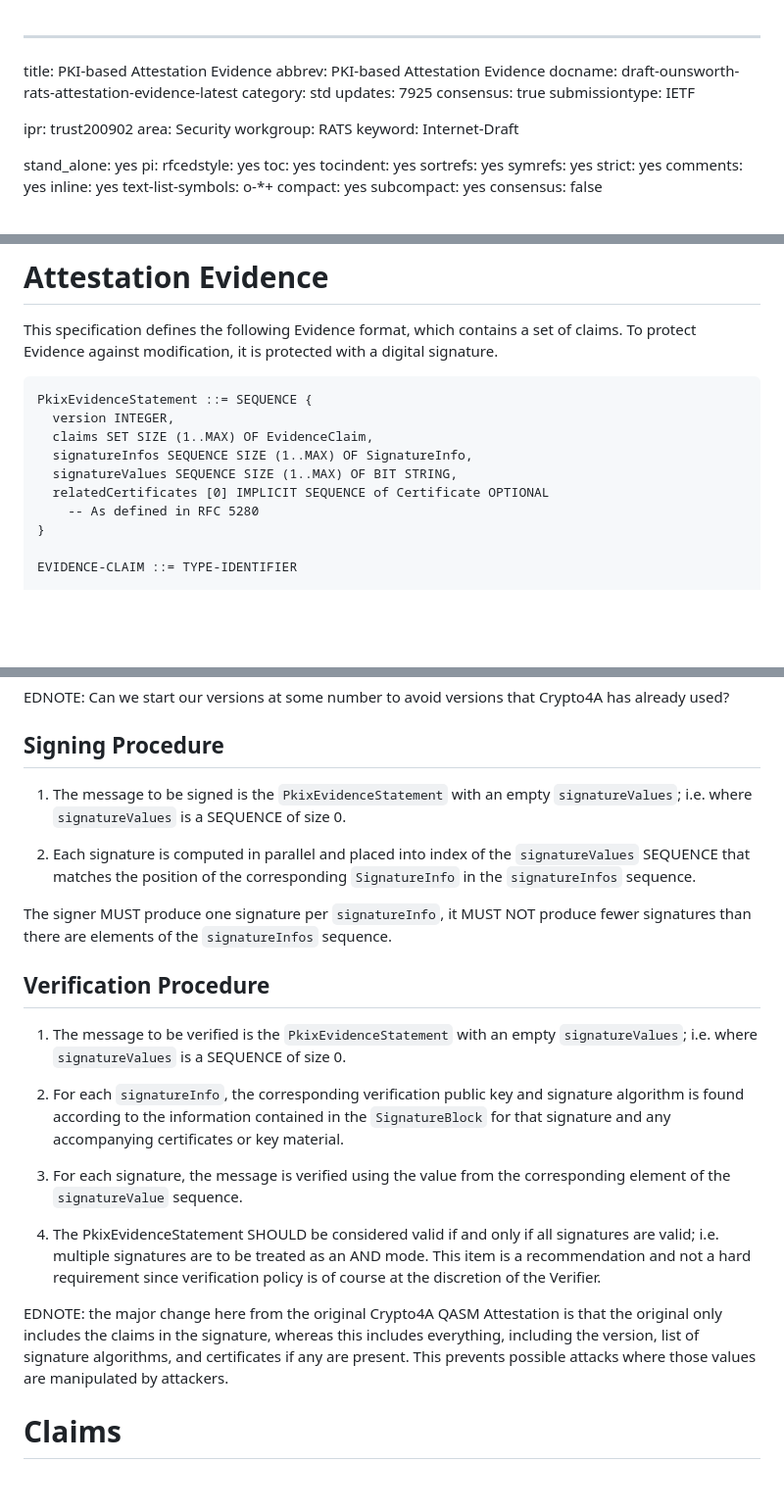
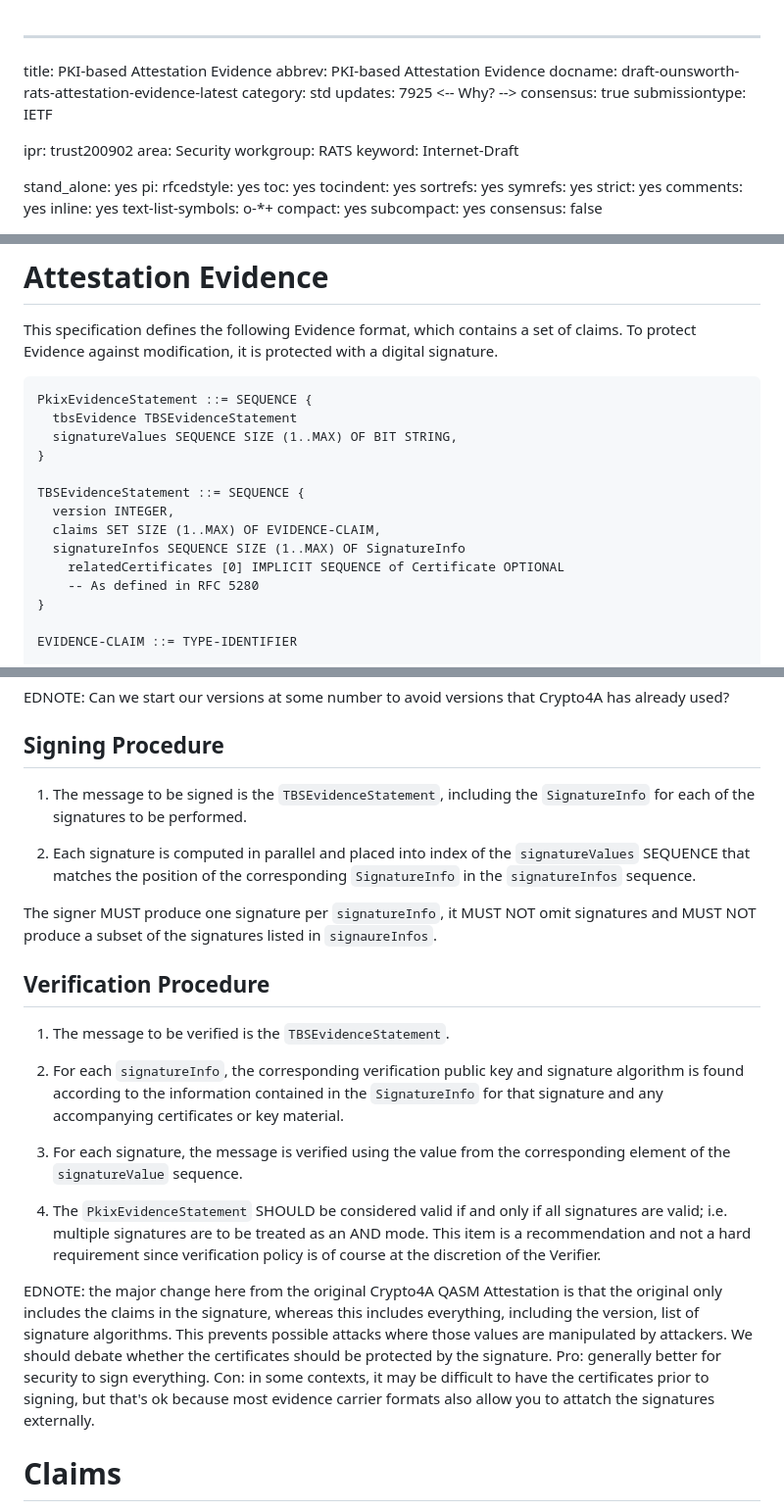
Before and after one commit to EntrustCorporation/draft-rats-pkix-evidence, a Markdown page: draft-ounsworth-rats-pkix-evidence.md, 3 parts joined by grey strips. Shown at 98% size. Rendered like a GitHub page; blank space fills up the shorter version.

Commit message:
Changing to a TBS structure

```diff
--- a/draft-ounsworth-rats-pkix-evidence.md
+++ b/draft-ounsworth-rats-pkix-evidence.md
@@ -3,7 +3,7 @@ title: PKI-based Attestation Evidence
 abbrev: PKI-based Attestation Evidence
 docname: draft-ounsworth-rats-attestation-evidence-latest
 category: std
-updates: 7925
+updates: 7925 <-- Why? -->
 consensus: true
 submissiontype: IETF
 
@@ -150,11 +150,15 @@ with a digital signature.
 
 ~~~ asn.1
 PkixEvidenceStatement ::= SEQUENCE {
+  tbsEvidence TBSEvidenceStatement
+  signatureValues SEQUENCE SIZE (1..MAX) OF BIT STRING,
+}
+
+TBSEvidenceStatement ::= SEQUENCE {
   version INTEGER,
-  claims SET SIZE (1..MAX) OF EvidenceClaim,
-  signatureInfos SEQUENCE SIZE (1..MAX) OF SignatureInfo,
-  signatureValues SEQUENCE SIZE (1..MAX) OF BIT STRING,
-  relatedCertificates [0] IMPLICIT SEQUENCE of Certificate OPTIONAL
+  claims SET SIZE (1..MAX) OF EVIDENCE-CLAIM,
+  signatureInfos SEQUENCE SIZE (1..MAX) OF SignatureInfo
+    relatedCertificates [0] IMPLICIT SEQUENCE of Certificate OPTIONAL
     -- As defined in RFC 5280
 }
 
@@ -203,32 +207,28 @@ Crypto4A has already used?
 
 ## Signing Procedure
 
-1. The message to be signed is the `PkixEvidenceStatement` with an empty
-`signatureValues`; i.e. where `signatureValues` is a SEQUENCE of size 0.
+1. The message to be signed is the `TBSEvidenceStatement`, including the `SignatureInfo` for each of the signatures to be performed.
 
 2. Each signature is computed in parallel and placed into index of the
 `signatureValues` SEQUENCE that matches the position of the corresponding
 `SignatureInfo` in the `signatureInfos` sequence.
 
 The signer MUST produce one signature per `signatureInfo`, it MUST NOT
-produce fewer signatures than there are elements of the `signatureInfos`
-sequence.
+omit signatures and MUST NOT produce a subset of the signatures listed in `signaureInfos`.
 
 ## Verification Procedure
 
-1. The message to be verified is the `PkixEvidenceStatement` with an
-empty `signatureValues`; i.e. where `signatureValues` is a SEQUENCE of
-size 0.
+1. The message to be verified is the `TBSEvidenceStatement`.
 
 2. For each `signatureInfo`, the corresponding verification public key
 and signature algorithm is found according to the information contained
-in the `SignatureBlock` for that signature and any accompanying
+in the `SignatureInfo` for that signature and any accompanying
 certificates or key material.
 
 3. For each signature, the message is verified using the value from the
 corresponding element of the `signatureValue` sequence.
 
-4. The PkixEvidenceStatement SHOULD be considered valid if and only if
+4. The `PkixEvidenceStatement` SHOULD be considered valid if and only if
 all signatures are valid; i.e. multiple signatures are to be treated as
 an AND mode. This item is a recommendation and not a hard requirement
 since verification policy is of course at the discretion of the Verifier.
@@ -236,8 +236,11 @@ since verification policy is of course at the discretion of the Verifier.
 EDNOTE: the major change here from the original Crypto4A QASM Attestation
 is that the original only includes the claims in the signature, whereas
 this includes everything, including the version, list of signature
-algorithms, and certificates if any are present. This prevents
+algorithms. This prevents
 possible attacks where those values are manipulated by attackers.
+We should debate whether the certificates should be protected by the signature.
+Pro: generally better for security to sign everything.
+Con: in some contexts, it may be difficult to have the certificates prior to signing, but that's ok because most evidence carrier formats also allow you to attatch the signatures externally.
 
 # Claims
 
```
